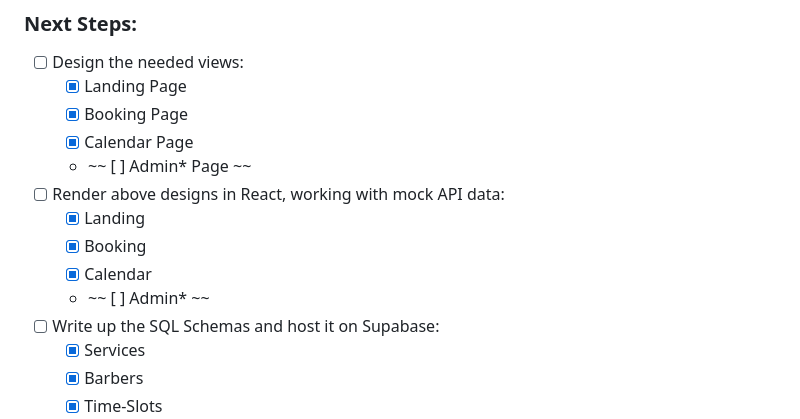
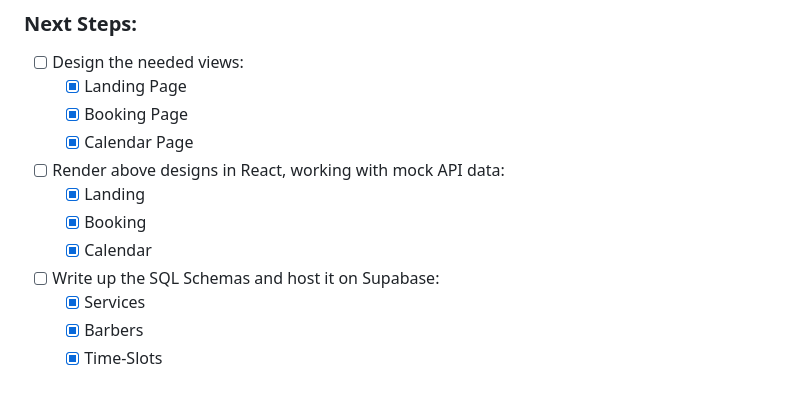
Before and after one commit to SJT00/SJT00.github.io, a Markdown page: devlogs/yaman/2025-04-14-whats-in-a-barbershop.md, the part around the change. Rendered like a GitHub page; blank space fills up the shorter version.

Commit message:
latest vsion

```diff
--- a/devlogs/yaman/2025-04-14-whats-in-a-barbershop.md
+++ b/devlogs/yaman/2025-04-14-whats-in-a-barbershop.md
@@ -160,12 +160,10 @@ Note: {ids} will be in request headers, added to endpoints below for visualizing
   - [x] Landing Page
   - [x] Booking Page
   - [x] Calendar Page
-  - ~~ [ ] Admin\* Page ~~
 - [ ] Render above designs in React, working with mock API data:
   - [x] Landing
   - [x] Booking
   - [x] Calendar
-  - ~~ [ ] Admin\* ~~
 - [ ] Write up the SQL Schemas and host it on Supabase:
   - [x] Services
   - [x] Barbers
```
